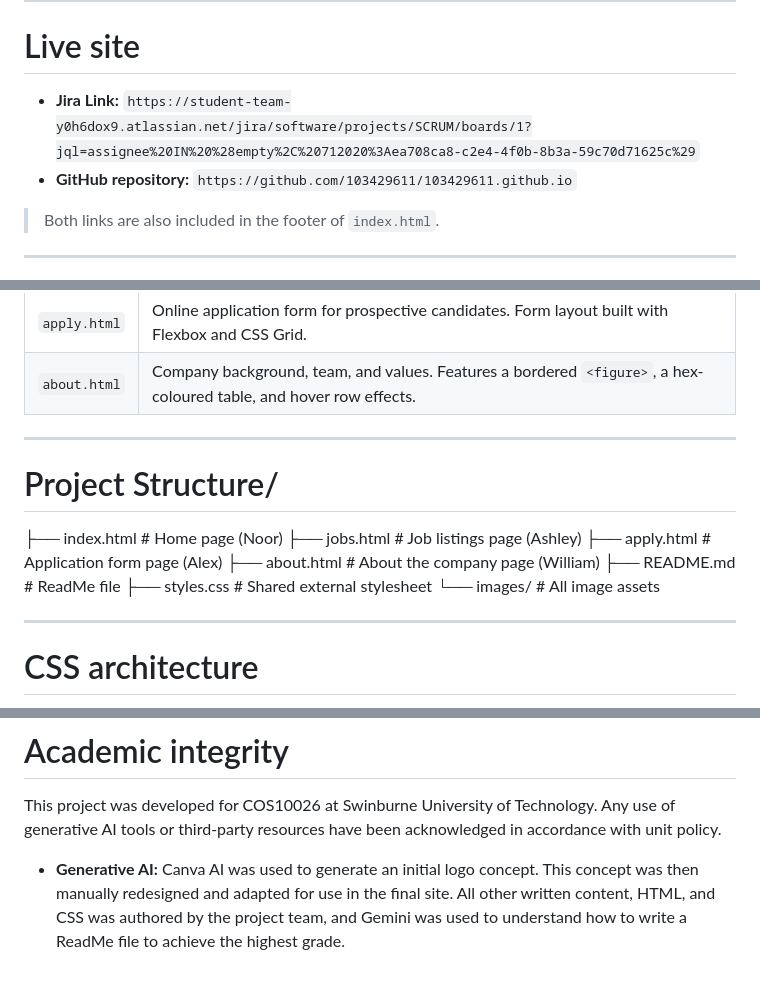
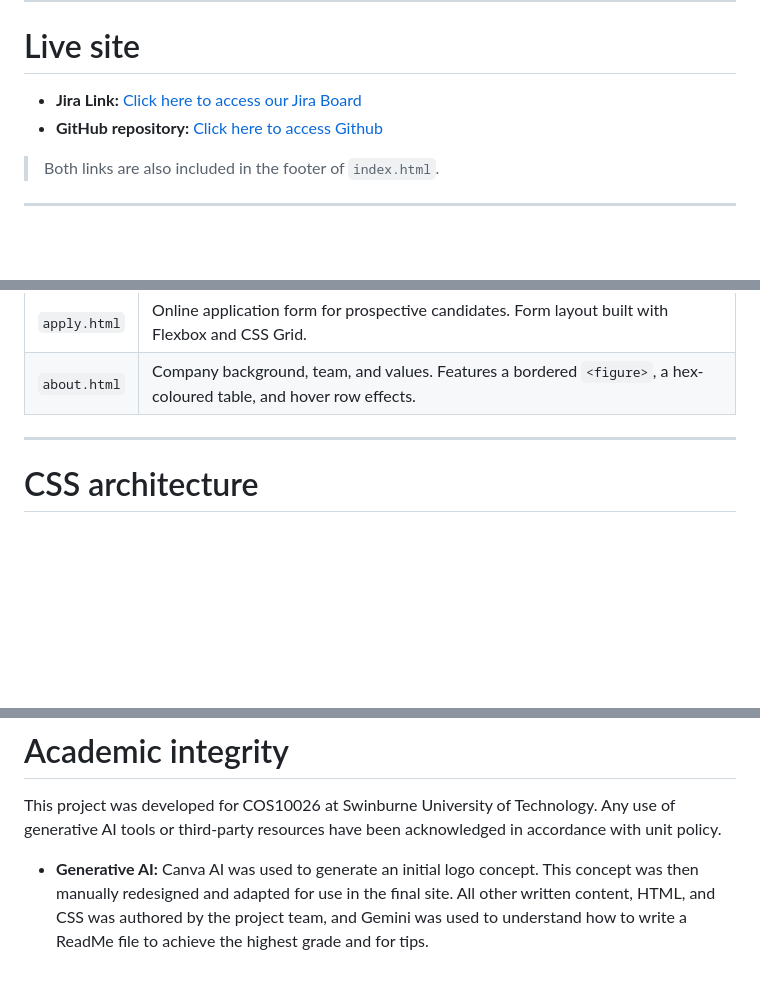
Before and after one commit to 103429611/103429611.github.io, a Markdown page: README.md, 3 parts joined by grey strips. GitHub-like rendering; blank space fills up the shorter version.

Commit message:
Updated the file by adding proper links and removed repetetive content

```diff
--- a/README.md
+++ b/README.md
@@ -19,8 +19,8 @@ InfraWatch is a static recruitment website built for a simulated Smart City Infr
 ---
 
 # Live site
-- **Jira Link:** `https://student-team-y0h6dox9.atlassian.net/jira/software/projects/SCRUM/boards/1?jql=assignee%20IN%20%28empty%2C%20712020%3Aea708ca8-c2e4-4f0b-8b3a-59c70d71625c%29`
-- **GitHub repository:** `https://github.com/103429611/103429611.github.io`
+- **Jira Link:** [Click here to access our Jira Board](https://student-team-y0h6dox9.atlassian.net/jira/software/projects/SCRUM/boards/1?jql=assignee%20IN%20%28empty%2C%20712020%3Aea708ca8-c2e4-4f0b-8b3a-59c70d71625c%29)
+- **GitHub repository:** [Click here to access Github](https://github.com/103429611/103429611.github.io)
 
 > Both links are also included in the footer of `index.html`.
 
@@ -54,17 +54,6 @@ InfraWatch is a static recruitment website built for a simulated Smart City Infr
 | `jobs.html` | Lists open roles across smart transport, energy, and urban services. Includes a floated `<aside>` at 25% width with margin, padding, and border. |
 | `apply.html` | Online application form for prospective candidates. Form layout built with Flexbox and CSS Grid. |
 | `about.html` | Company background, team, and values. Features a bordered `<figure>`, a hex-coloured table, and hover row effects. |
-
----
-
-# Project Structure/
-├── index.html        # Home page (Noor)
-├── jobs.html         # Job listings page (Ashley)
-├── apply.html        # Application form page (Alex)
-├── about.html        # About the company page (William)
-├── README.md         # ReadMe file
-├── styles.css        # Shared external stylesheet
-└── images/           # All image assets
 
 ---
 
@@ -113,4 +102,4 @@ All four pages have been validated using the [W3C Markup Validation Service] and
 
 # Academic integrity
 This project was developed for COS10026 at Swinburne University of Technology. Any use of generative AI tools or third-party resources have been acknowledged in accordance with unit policy.
-* **Generative AI:** Canva AI was used to generate an initial logo concept. This concept was then manually redesigned and adapted for use in the final site. All other written content, HTML, and CSS was authored by the project team, and Gemini was used to understand how to write a ReadMe file to achieve the highest grade.
+* **Generative AI:** Canva AI was used to generate an initial logo concept. This concept was then manually redesigned and adapted for use in the final site. All other written content, HTML, and CSS was authored by the project team, and Gemini was used to understand how to write a ReadMe file to achieve the highest grade and for tips.
```
Also changed, not shown: other parts of README.md (+4 -4 lines).
